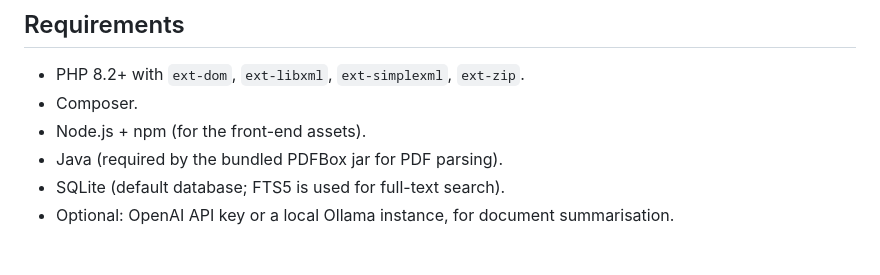
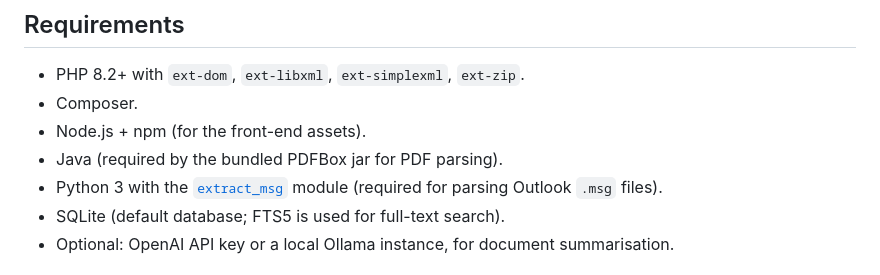
Before and after one commit to karlerss/dokumendiregistrid, a Markdown page: README.md, the part around the change. Drawn GitHub-style.

Commit message:
Add extract_msg info.

```diff
--- a/README.md
+++ b/README.md
@@ -45,6 +45,8 @@ Parsing is dispatched by `FileParser` based on extension:
 - Composer.
 - Node.js + npm (for the front-end assets).
 - Java (required by the bundled PDFBox jar for PDF parsing).
+- Python 3 with the [`extract_msg`](https://pypi.org/project/extract-msg/)
+  module (required for parsing Outlook `.msg` files).
 - SQLite (default database; FTS5 is used for full-text search).
 - Optional: OpenAI API key or a local Ollama instance, for document
   summarisation.
```
